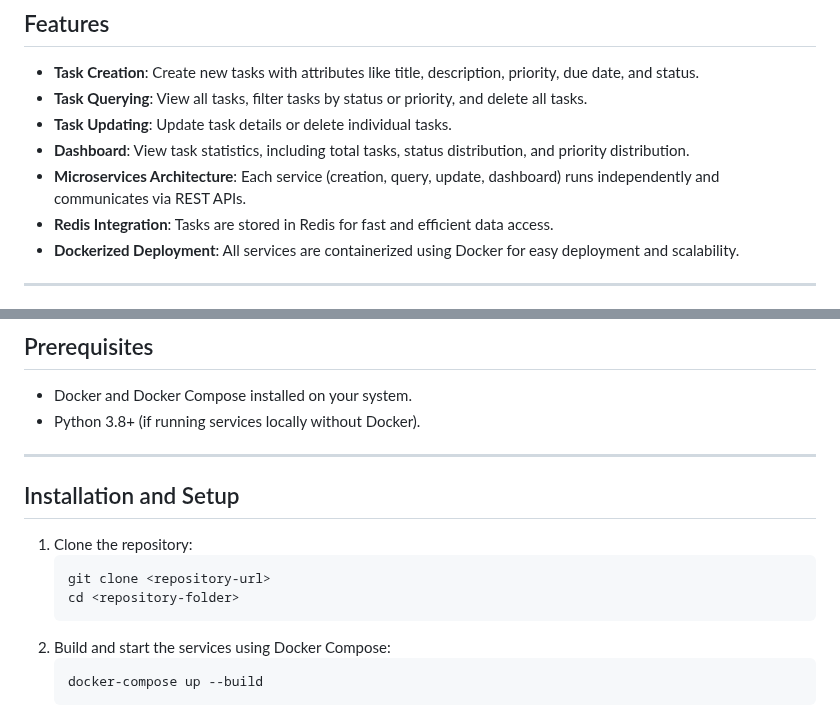
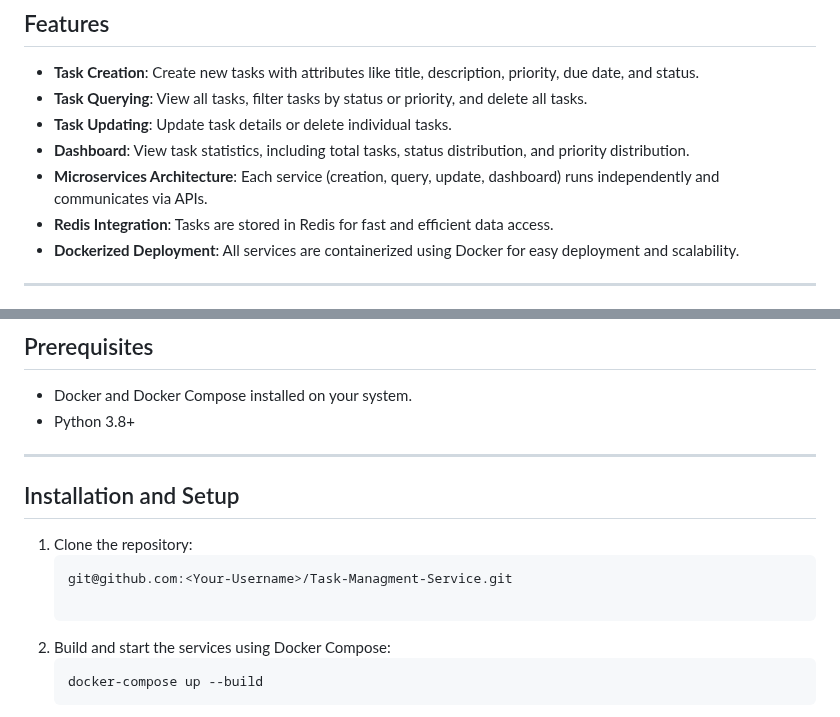
Before and after one commit to brennont-12/Task-Managment-Service, a Markdown page: README.md, 2 parts joined by grey strips. GitHub-like rendering.

````diff
--- a/README.md
+++ b/README.md
@@ -10,7 +10,7 @@ This project is a **Task Management System** built using Flask, Redis, and Docke
 - **Task Querying**: View all tasks, filter tasks by status or priority, and delete all tasks.
 - **Task Updating**: Update task details or delete individual tasks.
 - **Dashboard**: View task statistics, including total tasks, status distribution, and priority distribution.
-- **Microservices Architecture**: Each service (creation, query, update, dashboard) runs independently and communicates via REST APIs.
+- **Microservices Architecture**: Each service (creation, query, update, dashboard) runs independently and communicates via APIs.
 - **Redis Integration**: Tasks are stored in Redis for fast and efficient data access.
 - **Dockerized Deployment**: All services are containerized using Docker for easy deployment and scalability.
 
@@ -47,7 +47,7 @@ The system consists of the following services:
 ## Prerequisites
 
 - Docker and Docker Compose installed on your system.
-- Python 3.8+ (if running services locally without Docker).
+- Python 3.8+
 
 ---
 
@@ -55,8 +55,8 @@ The system consists of the following services:
 
 1. Clone the repository:
    ```bash
-   git clone <repository-url>
-   cd <repository-folder>
+   git@github.com:<Your-Username>/Task-Managment-Service.git
+
 2. Build and start the services using Docker Compose:
     ```
     docker-compose up --build
````
